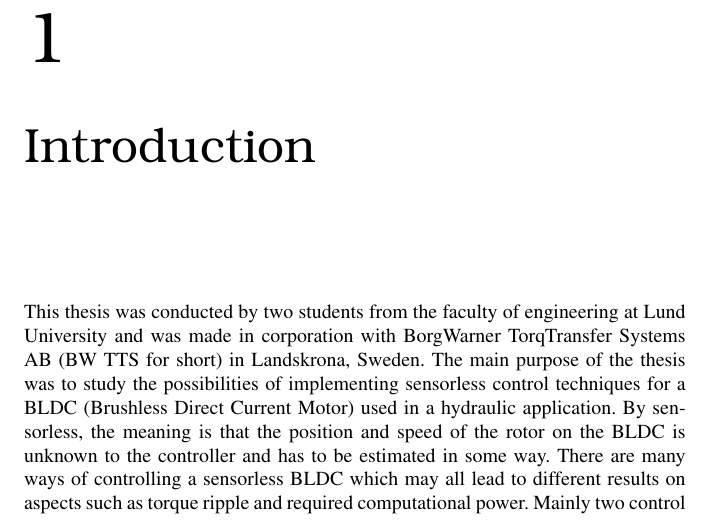
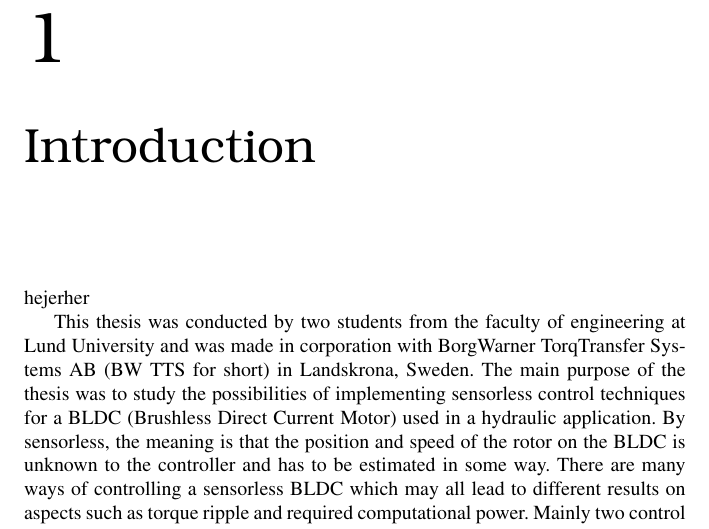
Before and after one commit to MartinD91/thesis, a LaTeX thesis (thesis.tex): part of page 9 of 39, cut so that both start at the same text. Compiled offline with pdfLaTeX.

Commit message:
martin
martin

```diff
--- a/thesis.tex
+++ b/thesis.tex
@@ -47,6 +47,7 @@ These people helped me a lot with my work.
 %In order to get good control of the BLDC the sample time was chosen to be fairly fast. It has the value $T_{s}=0.0001$s.
 
 \chapter{Introduction}
+hejerher
 %This is a description of my work.
 
 This thesis was conducted by two students from the faculty of engineering at Lund University and was made in corporation with BorgWarner TorqTransfer Systems AB (BW TTS for short) in Landskrona, Sweden. The main purpose of the thesis was to study the possibilities of implementing sensorless control techniques for a BLDC (Brushless Direct Current Motor) used in a hydraulic application. By sensorless, the meaning is that the position and speed of the rotor on the BLDC is unknown to the controller and has to be estimated in some way.
```
